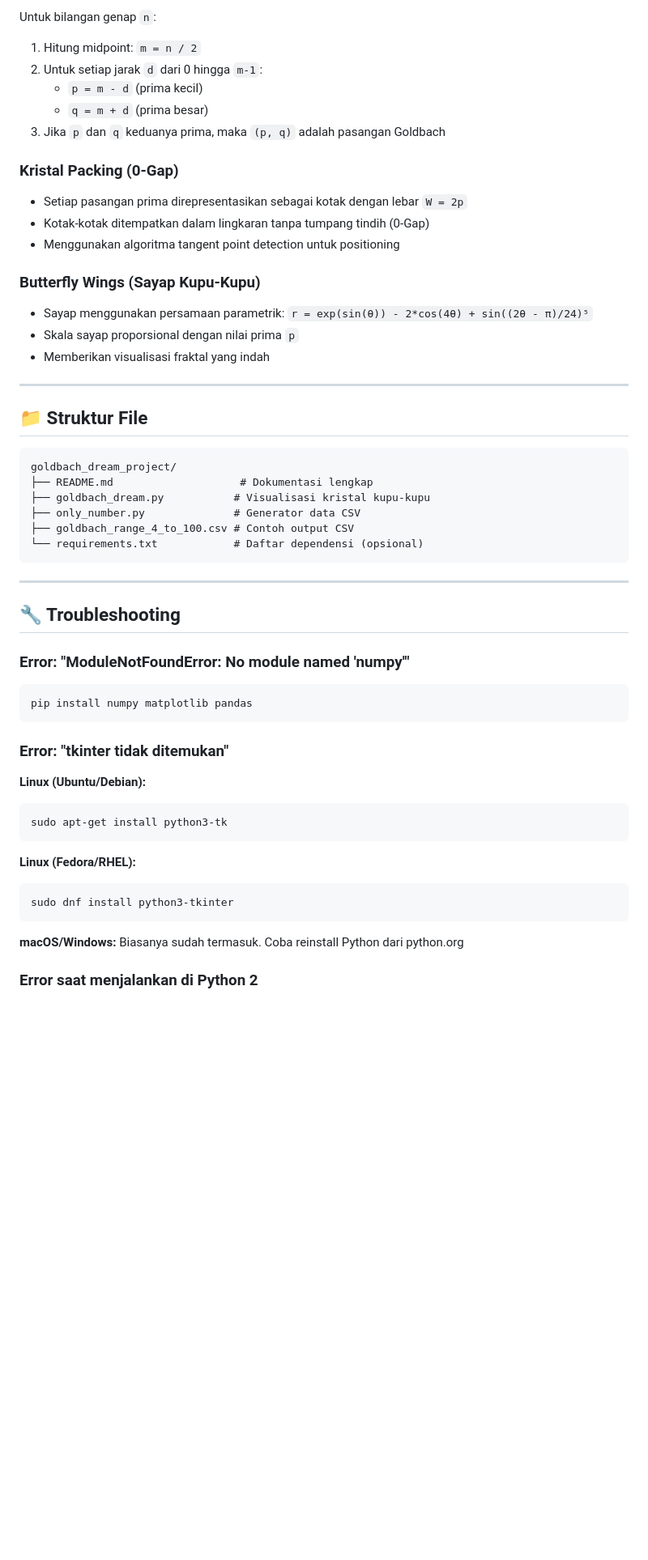
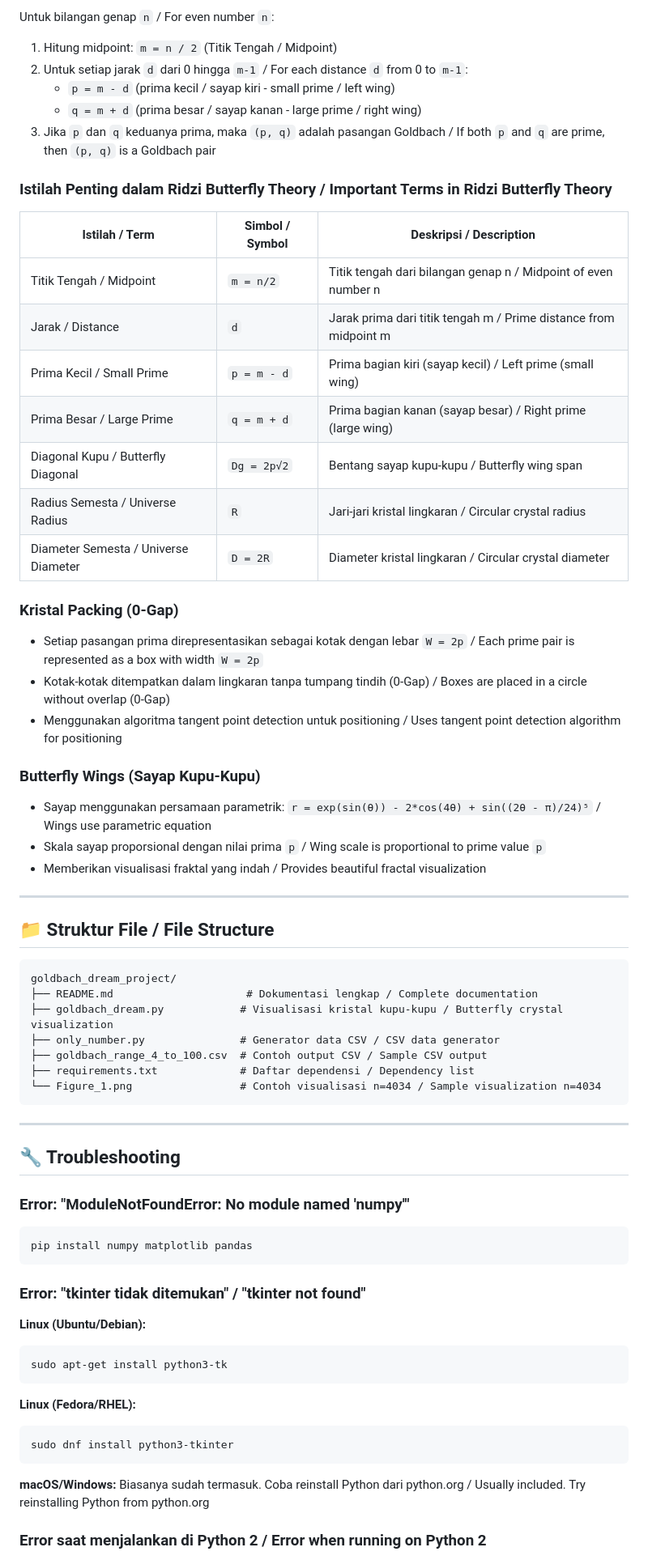
Before and after one commit to ridzidev/goldbach_dream_project, a Markdown page: README.md, the part around one of its changes. Shown at 81% size. GitHub-like rendering; blank space fills up the shorter version.

````diff
--- a/README.md
+++ b/README.md
@@ -174,34 +191,47 @@ File `goldbach_range_4_to_100.csv` sudah termasuk dalam repository sebagai conto
 
-Untuk bilangan genap `n`:
-1. Hitung midpoint: `m = n / 2`
-2. Untuk setiap jarak `d` dari 0 hingga `m-1`:
-   - `p = m - d` (prima kecil)
-   - `q = m + d` (prima besar)
-3. Jika `p` dan `q` keduanya prima, maka `(p, q)` adalah pasangan Goldbach
+Untuk bilangan genap `n` / For even number `n`:
+1. Hitung midpoint: `m = n / 2` (Titik Tengah / Midpoint)
+2. Untuk setiap jarak `d` dari 0 hingga `m-1` / For each distance `d` from 0 to `m-1`:
+   - `p = m - d` (prima kecil / sayap kiri - small prime / left wing)
+   - `q = m + d` (prima besar / sayap kanan - large prime / right wing)
+3. Jika `p` dan `q` keduanya prima, maka `(p, q)` adalah pasangan Goldbach / If both `p` and `q` are prime, then `(p, q)` is a Goldbach pair
+
+### Istilah Penting dalam Ridzi Butterfly Theory / Important Terms in Ridzi Butterfly Theory
+
+| Istilah / Term | Simbol / Symbol | Deskripsi / Description |
+|----------------|-----------------|-------------------------|
+| Titik Tengah / Midpoint | `m = n/2` | Titik tengah dari bilangan genap n / Midpoint of even number n |
+| Jarak / Distance | `d` | Jarak prima dari titik tengah m / Prime distance from midpoint m |
+| Prima Kecil / Small Prime | `p = m - d` | Prima bagian kiri (sayap kecil) / Left prime (small wing) |
+| Prima Besar / Large Prime | `q = m + d` | Prima bagian kanan (sayap besar) / Right prime (large wing) |
+| Diagonal Kupu / Butterfly Diagonal | `Dg = 2p√2` | Bentang sayap kupu-kupu / Butterfly wing span |
+| Radius Semesta / Universe Radius | `R` | Jari-jari kristal lingkaran / Circular crystal radius |
+| Diameter Semesta / Universe Diameter | `D = 2R` | Diameter kristal lingkaran / Circular crystal diameter |
 
 ### Kristal Packing (0-Gap)
 
-- Setiap pasangan prima direpresentasikan sebagai kotak dengan lebar `W = 2p`
-- Kotak-kotak ditempatkan dalam lingkaran tanpa tumpang tindih (0-Gap)
-- Menggunakan algoritma tangent point detection untuk positioning
+- Setiap pasangan prima direpresentasikan sebagai kotak dengan lebar `W = 2p` / Each prime pair is represented as a box with width `W = 2p`
+- Kotak-kotak ditempatkan dalam lingkaran tanpa tumpang tindih (0-Gap) / Boxes are placed in a circle without overlap (0-Gap)
+- Menggunakan algoritma tangent point detection untuk positioning / Uses tangent point detection algorithm for positioning
 
 ### Butterfly Wings (Sayap Kupu-Kupu)
 
-- Sayap menggunakan persamaan parametrik: `r = exp(sin(θ)) - 2*cos(4θ) + sin((2θ - π)/24)⁵`
-- Skala sayap proporsional dengan nilai prima `p`
-- Memberikan visualisasi fraktal yang indah
+- Sayap menggunakan persamaan parametrik: `r = exp(sin(θ)) - 2*cos(4θ) + sin((2θ - π)/24)⁵` / Wings use parametric equation
+- Skala sayap proporsional dengan nilai prima `p` / Wing scale is proportional to prime value `p`
+- Memberikan visualisasi fraktal yang indah / Provides beautiful fractal visualization
 
 ---
 
-## 📁 Struktur File
+## 📁 Struktur File / File Structure
 
 ```
 goldbach_dream_project/
-├── README.md                    # Dokumentasi lengkap
-├── goldbach_dream.py           # Visualisasi kristal kupu-kupu
-├── only_number.py              # Generator data CSV
-├── goldbach_range_4_to_100.csv # Contoh output CSV
-└── requirements.txt            # Daftar dependensi (opsional)
+├── README.md                     # Dokumentasi lengkap / Complete documentation
+├── goldbach_dream.py            # Visualisasi kristal kupu-kupu / Butterfly crystal visualization
+├── only_number.py               # Generator data CSV / CSV data generator
+├── goldbach_range_4_to_100.csv  # Contoh output CSV / Sample CSV output
+├── requirements.txt             # Daftar dependensi / Dependency list
+└── Figure_1.png                 # Contoh visualisasi n=4034 / Sample visualization n=4034
 ```
 
 ---
@@ -214,7 +244,7 @@ goldbach_dream_project/
 pip install numpy matplotlib pandas
 ```
 
-### Error: "tkinter tidak ditemukan"
+### Error: "tkinter tidak ditemukan" / "tkinter not found"
 
 **Linux (Ubuntu/Debian):**
 ```bash
@@ -227,7 +257,7 @@ sudo dnf install python3-tkinter
 ```
 
 **macOS/Windows:**
-Biasanya sudah termasuk. Coba reinstall Python dari python.org
+Biasanya sudah termasuk. Coba reinstall Python dari python.org / Usually included. Try reinstalling Python from python.org
 
-### Error saat menjalankan di Python 2
+### Error saat menjalankan di Python 2 / Error when running on Python 2
 
````
Also changed, not shown: other parts of README.md (+100 -81 lines), Figure_1.png (added), 1 other file.
